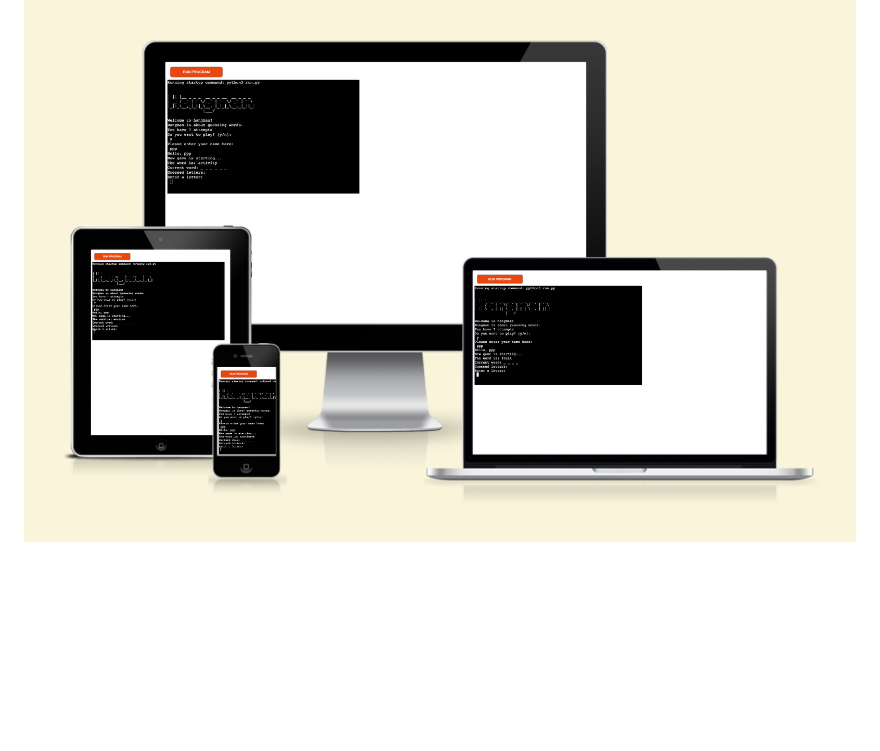
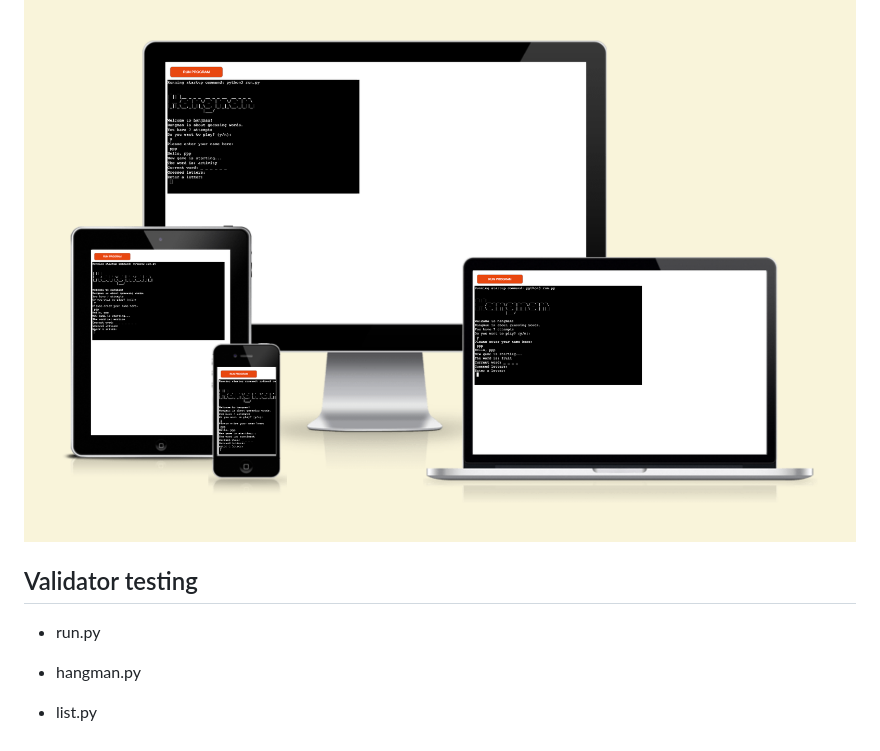
Before and after one commit to Patteerrik/hangman, a Markdown page: README.md, the part around the change. Rendered like a GitHub page; blank space fills up the shorter version.

```diff
--- a/README.md
+++ b/README.md
@@ -4,3 +4,11 @@
 It is a game about guessing words that will test the users creativity. A fun and perfect game for anyone who wants a brake from everyday stress.
 
 ![Alt text](README-Images/README-Am_I_Responsive.png)
+
+## Validator testing
+
+* run.py
+
+* hangman.py
+
+* list.py
```
Also changed, not shown: README-Images/README_python_validator.png (added), 1 other file.
